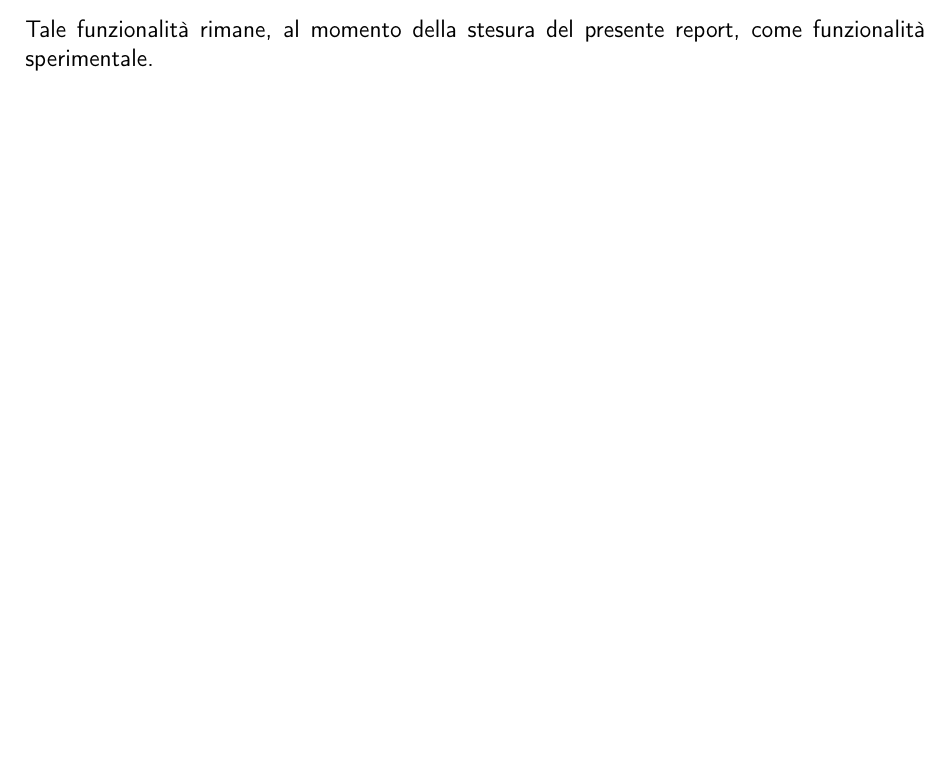
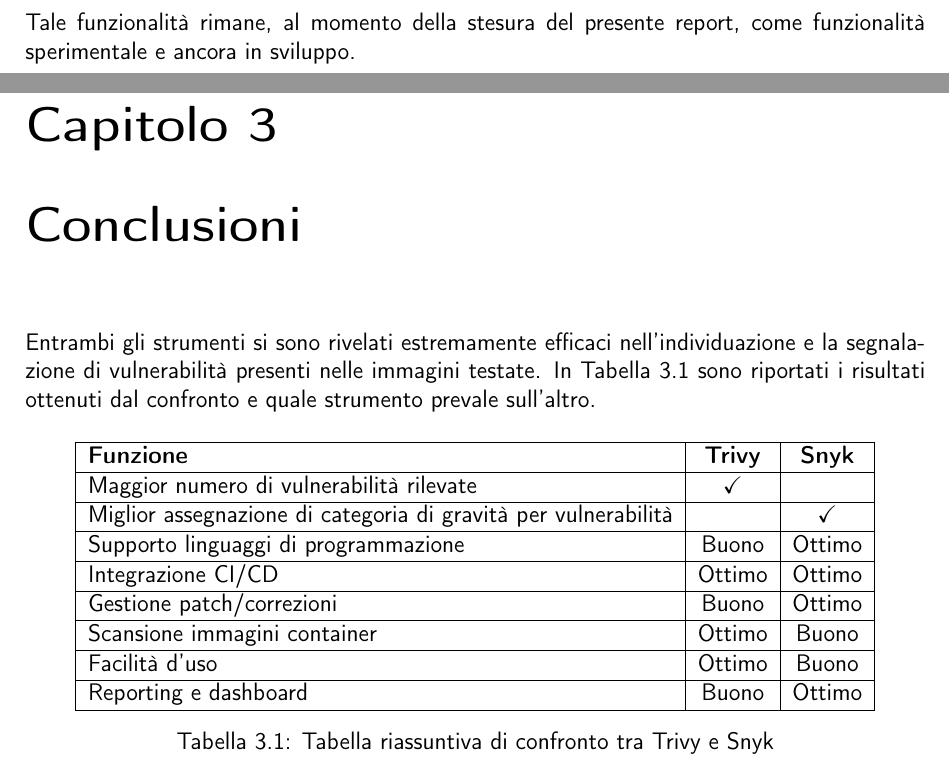
Before and after one commit to belgio99/trivy-vs-snyk-report, a LaTeX thesis (main.tex, which reads capitolo2.tex, capitolo3.tex): part of page 12 of 12 before the commit and two parts of pages 13 and 14 of 14 after it, the two joined at a grey line, cut so that both start at the same text, the shorter picture padded with empty space. Compiled offline with pdfLaTeX.

Commit message:
Added chap. 3  & Trivy VM

```diff
--- a/capitolo2.tex
+++ b/capitolo2.tex
@@ -187,2 +187 @@
 \end{itemize}
-Tale funzionalità rimane, al momento della stesura del presente report, come funzionalità sperimentale.
@@ -188,0 +194,3 @@
+   \label{fig:trivy_vm}
+\end{figure}
+Tale funzionalità rimane, al momento della stesura del presente report, come funzionalità sperimentale e ancora in sviluppo.
--- a/capitolo3.tex
+++ b/capitolo3.tex
@@ -1,3 +1,20 @@
 \chapter{Conclusioni}
-La seguente tabella riassuntiva mostra i risultati ottenuti dai test empirici e dalle interviste con gli utenti, confrontando Trivy e Snyk in base a diversi aspetti tecnici e funzionali.
-% Tabella da inserire successivamente
+Entrambi gli strumenti si sono rivelati estremamente efficaci nell'individuazione e la segnalazione di vulnerabilità presenti nelle immagini testate.
+In Tabella \ref{tab:trivy_snyk_comparison} sono riportati i risultati ottenuti dal confronto e quale strumento prevale sull'altro.
+\begin{table}[H]
+   \centering
+   \begin{tabular}{|l|c|c|}
+      \hline
+      \textbf{Funzione}                                              & \textbf{Trivy} & \textbf{Snyk} \\ \hline
+      Maggior numero di vulnerabilità rilevate                       & \checkmark     &               \\ \hline
+      Miglior assegnazione di categoria di gravità per vulnerabilità &                & \checkmark    \\ \hline
+      Supporto linguaggi di programmazione                           & Buono          & Ottimo        \\ \hline
+      Integrazione CI/CD                                             & Ottimo         & Ottimo        \\ \hline
+      Gestione patch/correzioni                                      & Buono          & Ottimo        \\ \hline
+      Scansione immagini container                                   & Ottimo         & Buono         \\ \hline
+      Facilità d'uso                                                 & Ottimo         & Buono         \\ \hline
+      Reporting e dashboard                                          & Buono          & Ottimo        \\ \hline
+   \end{tabular}
+   \caption{Tabella riassuntiva di confronto tra Trivy e Snyk}
+   \label{tab:trivy_snyk_comparison}
+\end{table}
--- a/main.tex
+++ b/main.tex
@@ -8,6 +8,7 @@
 \usepackage{graphicx}
 \usepackage{listings}
 \usepackage{xcolor}
+\usepackage{amssymb}
 
 \setlength{\parindent}{0pt}
 
```
Also changed, not shown: immagini/capitolo2/trivy_vm.png (added), main.pdf, capitolo2.tex (14 more changed lines), main.tex (1 more changed lines), 1 other file.
